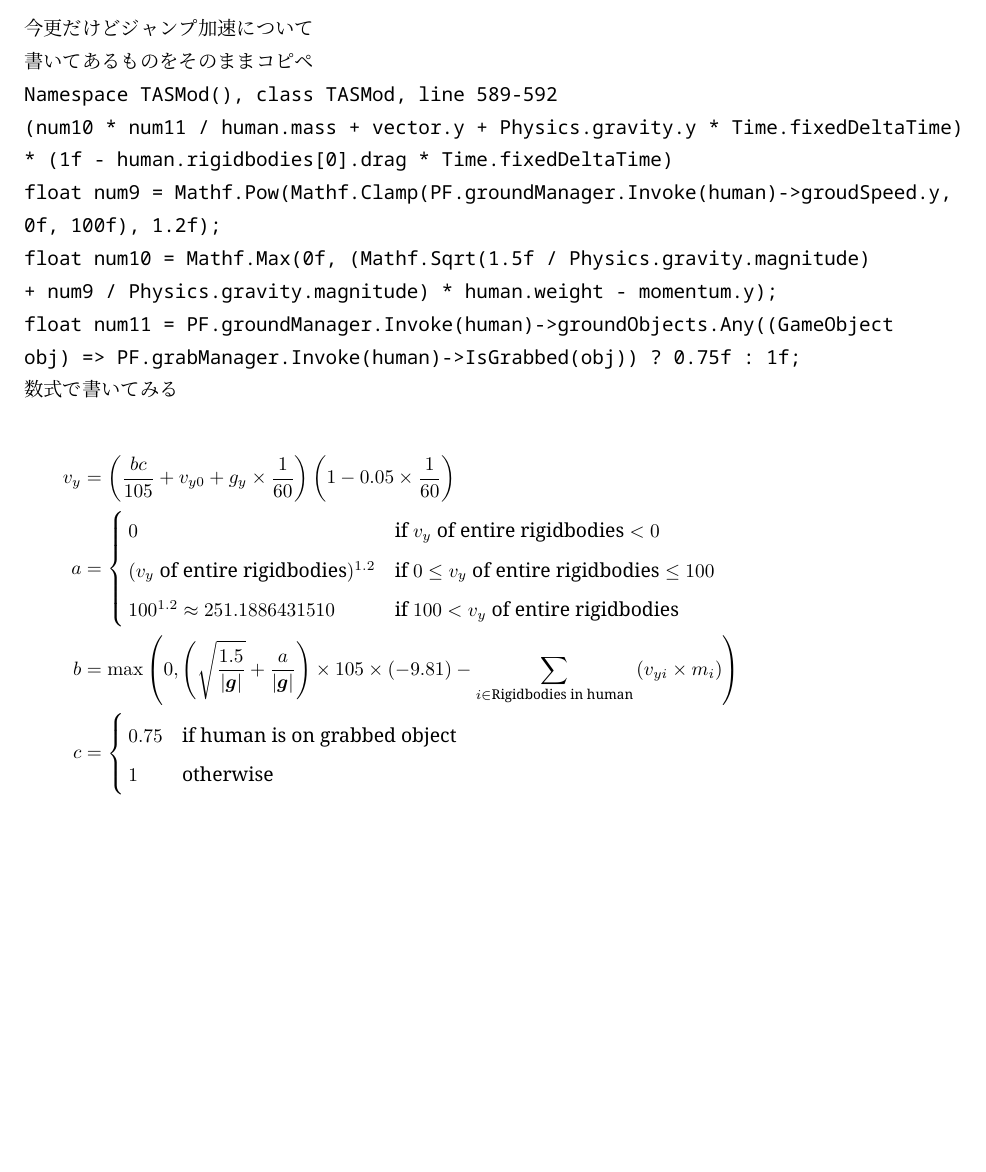
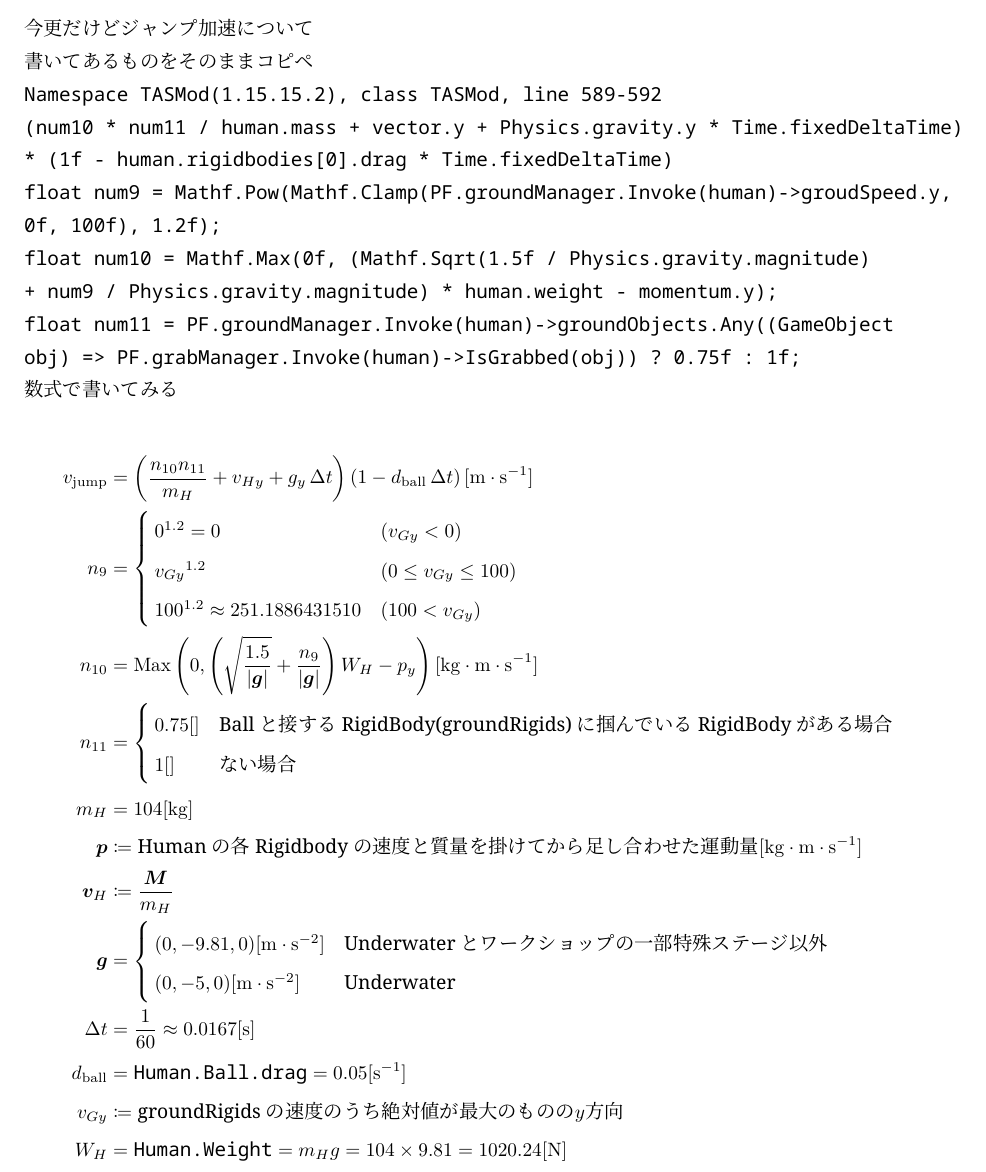
Before and after one commit to Msgames79/latex, a LaTeX document (jump/main.tex): part of the page, cut so that both start at the same text, the shorter picture padded with empty space. The pictures show the PDF file jump/main.pdf that the author committed with the source.

Commit message:
完成(多分)

```diff
--- a/jump/main.tex
+++ b/jump/main.tex
@@ -1,3 +1,3 @@
 \documentclass[fleqn]{jlreq}
-\usepackage{noto,mathtools,cases,bm}
+\usepackage{noto,mathtools,cases,bm,derivative}
 \setlength{\parindent}{0pt}
@@ -4,23 +5,34 @@
 \begin{document}
 今更だけどジャンプ加速について\par
 書いてあるものをそのままコピペ\par
-\texttt{Namespace TASMod(), class TASMod, line 589-592}\par
+\texttt{Namespace TASMod(1.15.15.2), class TASMod, line 589-592}\par
 \texttt{(num10 * num11 / human.mass + vector.y + Physics.gravity.y * Time.fixedDeltaTime) * (1f - human.rigidbodies[0].drag * Time.fixedDeltaTime)}\par
 \texttt{float num9 = Mathf.Pow(Mathf.Clamp(PF.groundManager.Invoke(human)->groudSpeed.y, 0f, 100f), 1.2f);}\par
 \texttt{float num10 = Mathf.Max(0f, (Mathf.Sqrt(1.5f / Physics.gravity.magnitude) + num9 / Physics.gravity.magnitude) * human.weight - momentum.y);}\par
 \texttt{float num11 = PF.groundManager.Invoke(human)->groundObjects.Any((GameObject obj) => PF.grabManager.Invoke(human)->IsGrabbed(obj)) ? 0.75f : 1f;}\par
 数式で書いてみる\par
 \begin{align*}
-    v_y &= \left(\frac{bc}{105} + v_{y0} + g_y \times \frac{1}{60}\right)\left(1 - 0.05 \times \frac{1}{60}\right) \\
-    a &= \begin{cases}
-            0 & \text{if}\ v_y\ \text{of entire rigidbodies}<0 \\
-            (v_y\ \text{of entire rigidbodies})^{1.2} & \text{if}\ 0\leq v_y\ \text{of entire rigidbodies}\leq 100 \\
-            100^{1.2}\approx 251.1886431510 & \text{if}\ 100<v_y\ \text{of entire rigidbodies}
-         \end{cases} \\
-    b &= \max\left(0, \left(\sqrt{\frac{1.5}{|\boldsymbol{g}|}} + \frac{a}{|\boldsymbol{g}|}\right) \times 105 \times (-9.81) - \sum_{i\in\text{Rigidbodies in human}}\left(v_{yi}\times m_i\right)\right) \\
-    c &= \begin{cases}
-            0.75 & \text{if human is on grabbed object}\\
-            1 & \text{otherwise}
-         \end{cases}
+    v_{\mathrm{jump}} &= \left(\frac{n_{10}n_{11}}{m_{H}} + v_{Hy} + g_{y}\adif t\right)\left(1-d_{\mathrm{ball}}\adif t\right)[\mathrm{m\cdot s}^{-1}]\\
+    n_{9} &= \begin{cases}
+        0^{1.2}=0 & \left(v_{Gy} < 0\right) \\
+        {v_{Gy}}^{1.2} & \left(0 \leq v_{Gy} \leq 100\right) \\
+        100^{1.2} \approx 251.1886431510 & \left(100 < v_{Gy}\right)
+    \end{cases} \\
+    n_{10} &= \operatorname{Max} \left(0, \left(\sqrt{\frac{1.5}{\left|\bm{g}\right|}} + \frac{n_{9}}{\left|\bm{g}\right|}\right)W_{H} - p_{y}\right)[\mathrm{kg\cdot m\cdot s}^{-1}]\\
+    n_{11} &= \begin{cases}
+        0.75[] & \text{Ballと接するRigidBody(groundRigids)に掴んでいるRigidBodyがある場合}\\
+        1[] & \text{ない場合}
+    \end{cases}\\
+    m_{H} &= 104[\mathrm{kg}] \\
+    \bm{p} &\coloneq \text{Humanの各Rigidbodyの速度と質量を掛けてから足し合わせた運動量}[\mathrm{kg\cdot m\cdot s}^{-1}] \\
+    \bm{v}_H &\coloneq \frac{\bm{M}}{m_{H}} \\
+    \bm{g} &= \begin{cases}
+        (0, -9.81, 0) [\mathrm{m\cdot s}^{-2}] & \text{Underwaterとワークショップの一部特殊ステージ以外}\\
+        (0, -5, 0) [\mathrm{m\cdot s}^{-2}] & \text{Underwater}
+    \end{cases} \\
+    \adif t &= \frac{1}{60} \approx 0.0167[\mathrm{s}] \\
+    d_{\mathrm{ball}} &= \text{\texttt{Human.Ball.drag}} = 0.05[\mathrm{s}^{-1}] \\
+    v_{Gy} &\coloneq \text{groundRigidsの速度のうち絶対値が最大のものの}y\text{方向} \\
+    W_{H} &= \text{\texttt{Human.Weight}} = m_{H}g = 104 \times 9.81 = 1020.24[\mathrm{N}]
 \end{align*}
 \end{document}
```
Also changed, not shown: jump/main.pdf, jump/main.tex (1 more changed lines), 4 other files.
